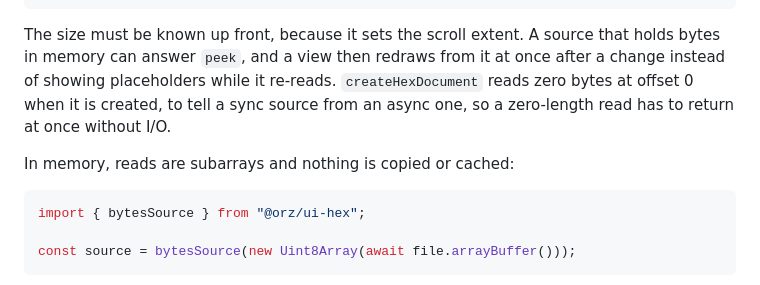
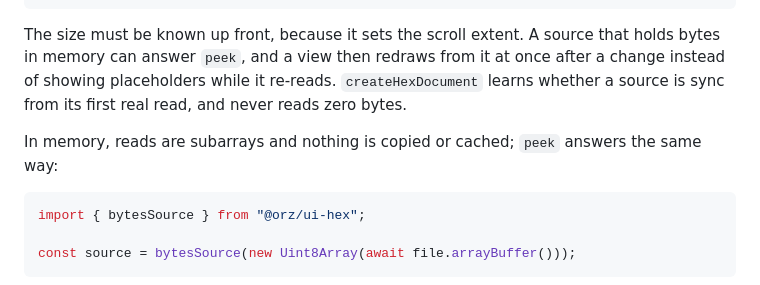
Before and after one commit to orzFly/ui, a Markdown page: packages/ui-hex/README.md, the part around the change. GitHub-like rendering.

Commit message:
docs: say createHexDocument no longer probes its source
Co-Authored-By: Claude Opus 5.5 (1M context) <noreply@anthropic.com>

````diff
--- a/packages/ui-hex/README.md
+++ b/packages/ui-hex/README.md
@@ -93,10 +93,10 @@ interface ByteSource {
 
 The size must be known up front, because it sets the scroll extent. A source that holds bytes in
 memory can answer `peek`, and a view then redraws from it at once after a change instead of showing
-placeholders while it re-reads. `createHexDocument` reads zero bytes at offset 0 when it is created,
-to tell a sync source from an async one, so a zero-length read has to return at once without I/O.
+placeholders while it re-reads. `createHexDocument` learns whether a source is sync from its first
+real read, and never reads zero bytes.
 
-In memory, reads are subarrays and nothing is copied or cached:
+In memory, reads are subarrays and nothing is copied or cached; `peek` answers the same way:
 
 ```ts
 import { bytesSource } from "@orz/ui-hex";
````
